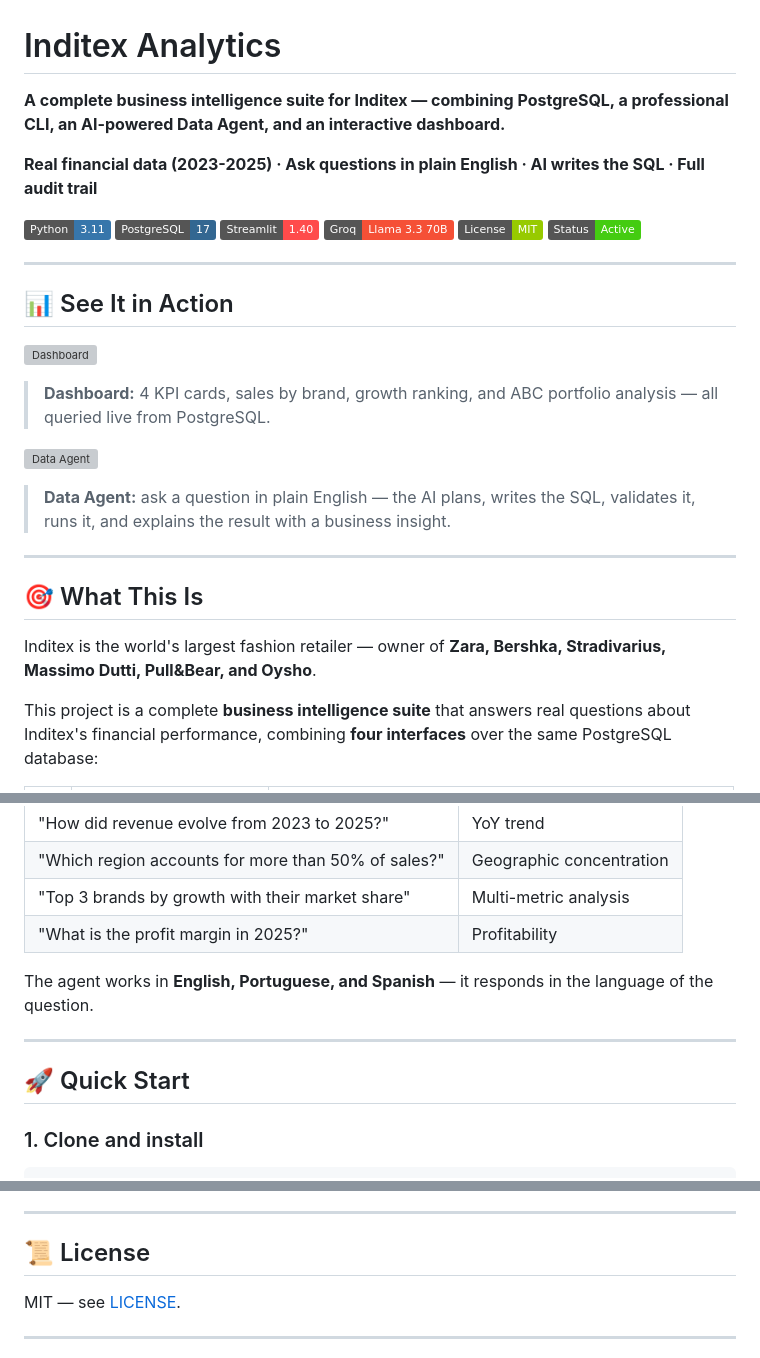
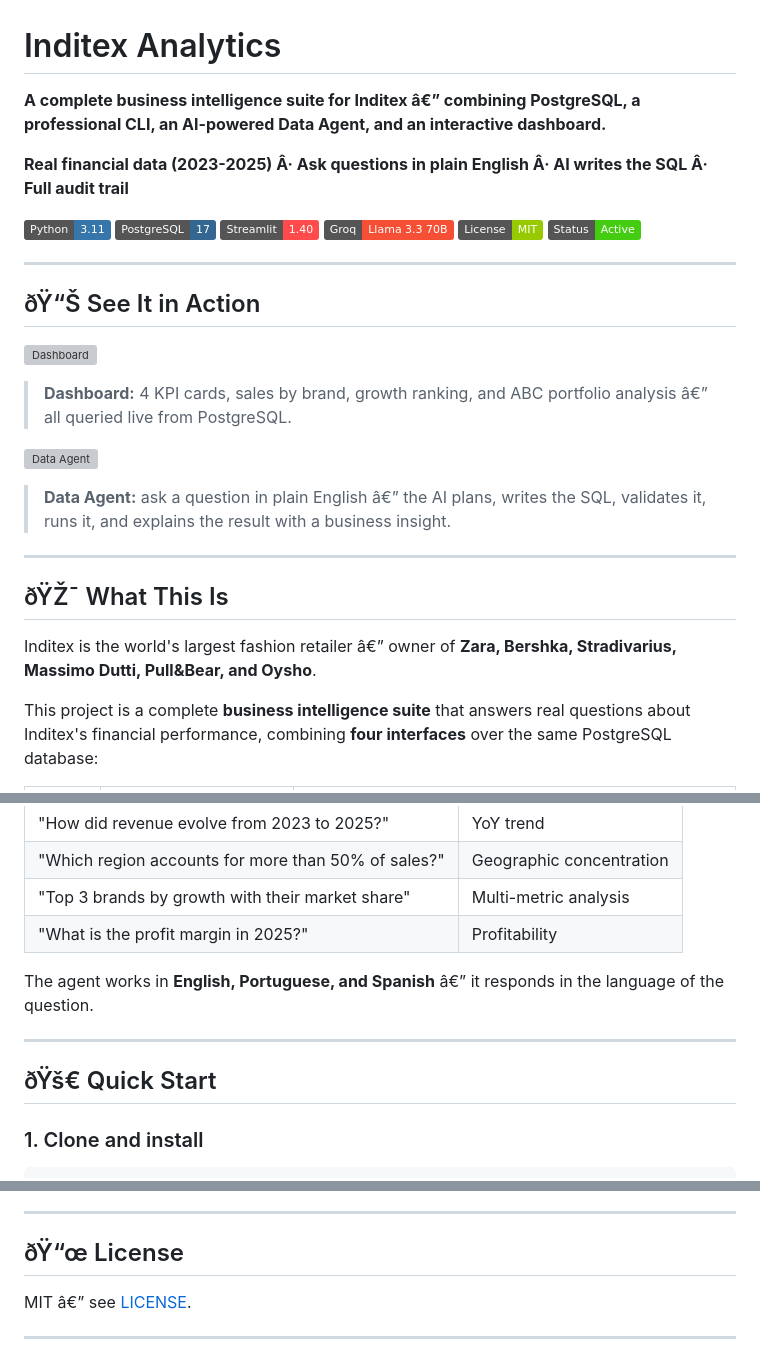
Before and after one commit to Vinhais10/inditex-analytics, a Markdown page: README.md, 3 parts joined by grey strips. GitHub-like rendering; badges without logos; grey boxes are pictures that could not be loaded.

```diff
--- a/README.md
+++ b/README.md
@@ -1,8 +1,8 @@
 # Inditex Analytics
 
-**A complete business intelligence suite for Inditex — combining PostgreSQL, a professional CLI, an AI-powered Data Agent, and an interactive dashboard.**
+**A complete business intelligence suite for Inditex â€” combining PostgreSQL, a professional CLI, an AI-powered Data Agent, and an interactive dashboard.**
 
-**Real financial data (2023-2025) · Ask questions in plain English · AI writes the SQL · Full audit trail**
+**Real financial data (2023-2025) Â· Ask questions in plain English Â· AI writes the SQL Â· Full audit trail**
 
 [![Python](https://img.shields.io/badge/Python-3.11-3776AB?logo=python&logoColor=white)](https://www.python.org/)
 [![PostgreSQL](https://img.shields.io/badge/PostgreSQL-17-336791?logo=postgresql&logoColor=white)](https://www.postgresql.org/)
@@ -13,21 +13,21 @@
 
 ---
 
-## 📊 See It in Action
+## ðŸ“Š See It in Action
 
 ![Dashboard](screenshots/dashboard.png)
 
-> **Dashboard:** 4 KPI cards, sales by brand, growth ranking, and ABC portfolio analysis — all queried live from PostgreSQL.
+> **Dashboard:** 4 KPI cards, sales by brand, growth ranking, and ABC portfolio analysis â€” all queried live from PostgreSQL.
 
 ![Data Agent](screenshots/agent.png)
 
-> **Data Agent:** ask a question in plain English — the AI plans, writes the SQL, validates it, runs it, and explains the result with a business insight.
+> **Data Agent:** ask a question in plain English â€” the AI plans, writes the SQL, validates it, runs it, and explains the result with a business insight.
 
 ---
 
-## 🎯 What This Is
+## ðŸŽ¯ What This Is
 
-Inditex is the world's largest fashion retailer — owner of **Zara, Bershka, Stradivarius, Massimo Dutti, Pull&Bear, and Oysho**.
+Inditex is the world's largest fashion retailer â€” owner of **Zara, Bershka, Stradivarius, Massimo Dutti, Pull&Bear, and Oysho**.
 
 This project is a complete **business intelligence suite** that answers real questions about Inditex's financial performance, combining **four interfaces** over the same PostgreSQL database:
 
@@ -135,11 +135,11 @@ Try asking the Data Agent anything from this list:
 | "Top 3 brands by growth with their market share" | Multi-metric analysis |
 | "What is the profit margin in 2025?" | Profitability |
 
-The agent works in **English, Portuguese, and Spanish** — it responds in the language of the question.
+The agent works in **English, Portuguese, and Spanish** â€” it responds in the language of the question.
 
 ---
 
-## 🚀 Quick Start
+## ðŸš€ Quick Start
 
 ### 1. Clone and install
 
@@ -262,9 +262,9 @@ The project produced **six real findings** about Inditex — see [insights.md](i
 
 ---
 
-## 📜 License
+## ðŸ“œ License
 
-MIT — see [LICENSE](LICENSE).
+MIT â€” see [LICENSE](LICENSE).
 
 ---
 
```
Also changed, not shown: other parts of README.md (+86 -86 lines).
